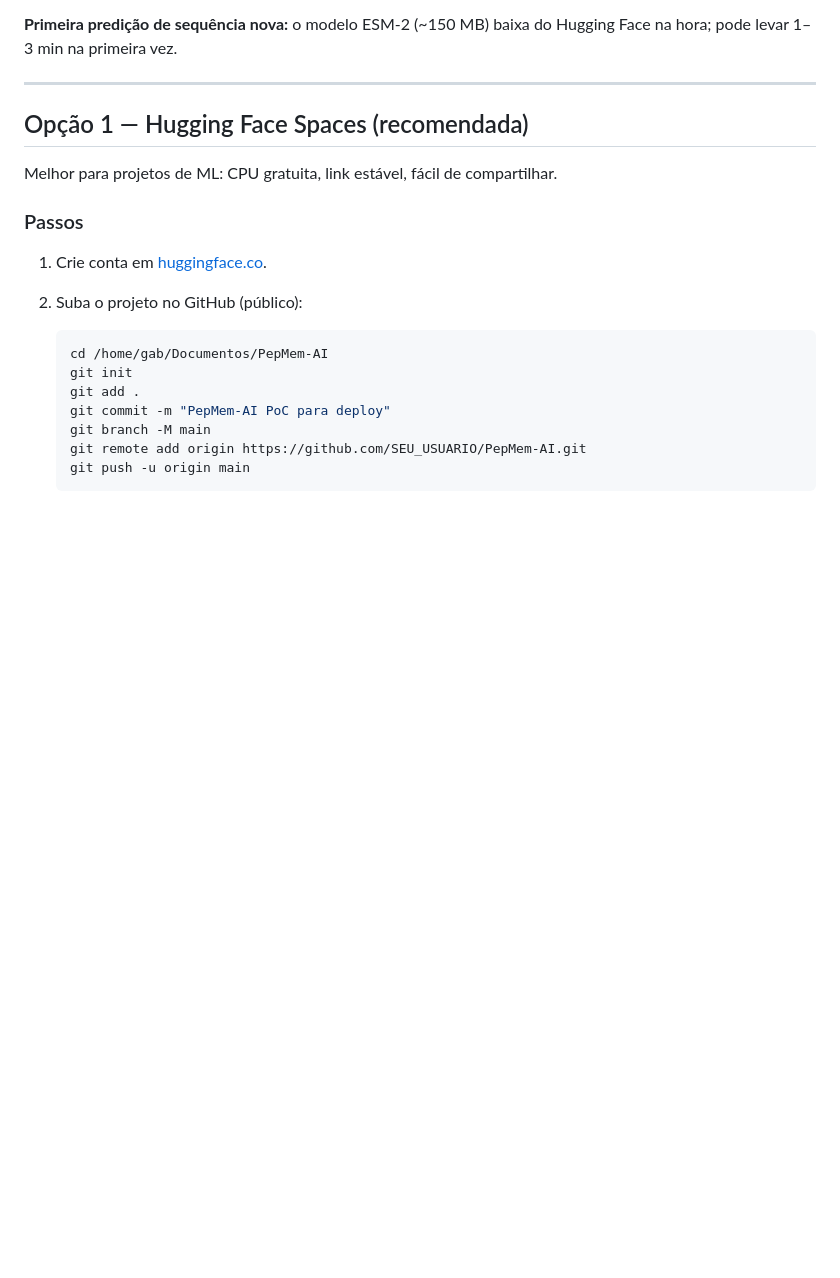
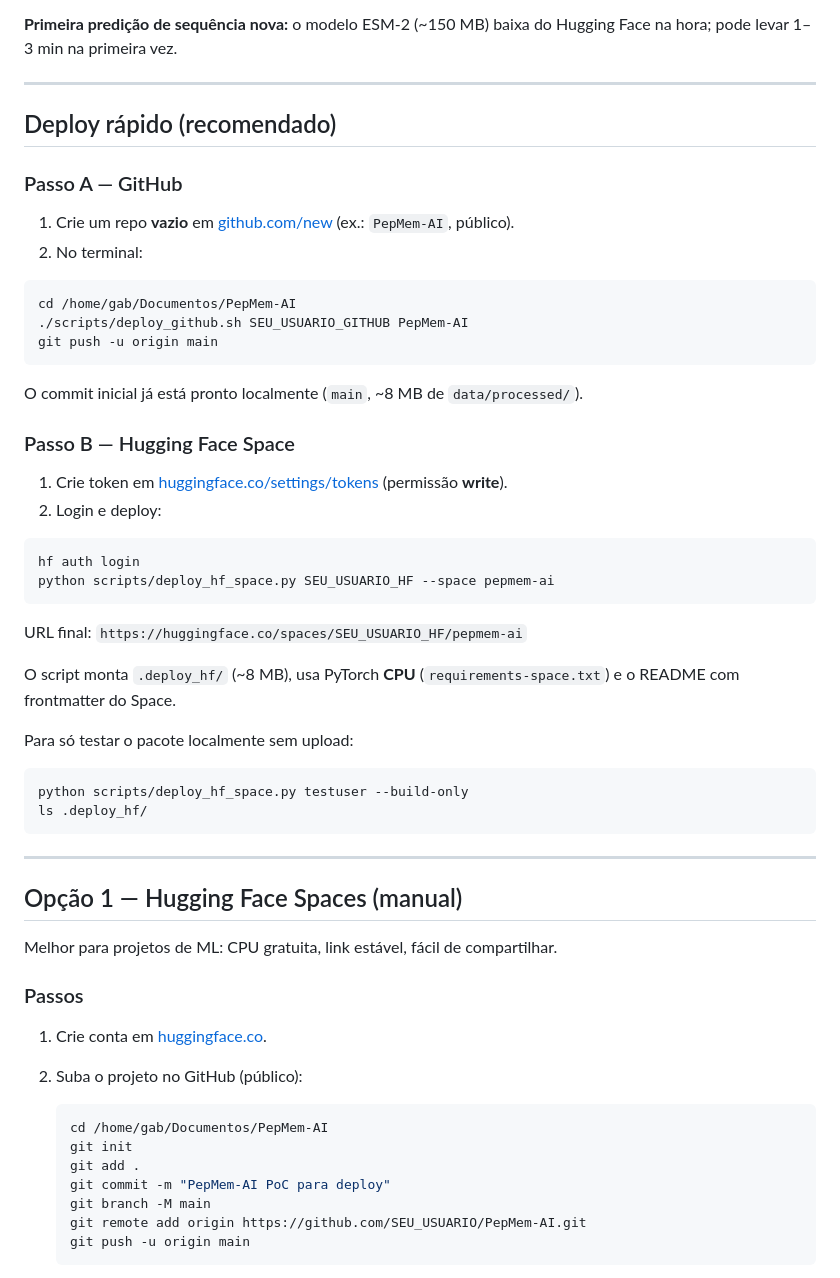
Before and after one commit to gbmotta/PepMem-AI, a Markdown page: DEPLOY.md, the part around the change. Rendered like a GitHub page; blank space fills up the shorter version.

````diff
--- a/DEPLOY.md
+++ b/DEPLOY.md
@@ -17,7 +17,45 @@ O dashboard já cobre o uso típico. A API pode ficar local ou ir para o Render
 
 ---
 
-## Opção 1 — Hugging Face Spaces (recomendada)
+## Deploy rápido (recomendado)
+
+### Passo A — GitHub
+
+1. Crie um repo **vazio** em [github.com/new](https://github.com/new) (ex.: `PepMem-AI`, público).
+2. No terminal:
+
+```bash
+cd /home/gab/Documentos/PepMem-AI
+./scripts/deploy_github.sh SEU_USUARIO_GITHUB PepMem-AI
+git push -u origin main
+```
+
+O commit inicial já está pronto localmente (`main`, ~8 MB de `data/processed/`).
+
+### Passo B — Hugging Face Space
+
+1. Crie token em [huggingface.co/settings/tokens](https://huggingface.co/settings/tokens) (permissão **write**).
+2. Login e deploy:
+
+```bash
+hf auth login
+python scripts/deploy_hf_space.py SEU_USUARIO_HF --space pepmem-ai
+```
+
+URL final: `https://huggingface.co/spaces/SEU_USUARIO_HF/pepmem-ai`
+
+O script monta `.deploy_hf/` (~8 MB), usa PyTorch **CPU** (`requirements-space.txt`) e o README com frontmatter do Space.
+
+Para só testar o pacote localmente sem upload:
+
+```bash
+python scripts/deploy_hf_space.py testuser --build-only
+ls .deploy_hf/
+```
+
+---
+
+## Opção 1 — Hugging Face Spaces (manual)
 
 Melhor para projetos de ML: CPU gratuita, link estável, fácil de compartilhar.
 
````
Also changed, not shown: README.md (+6 -1 lines).
